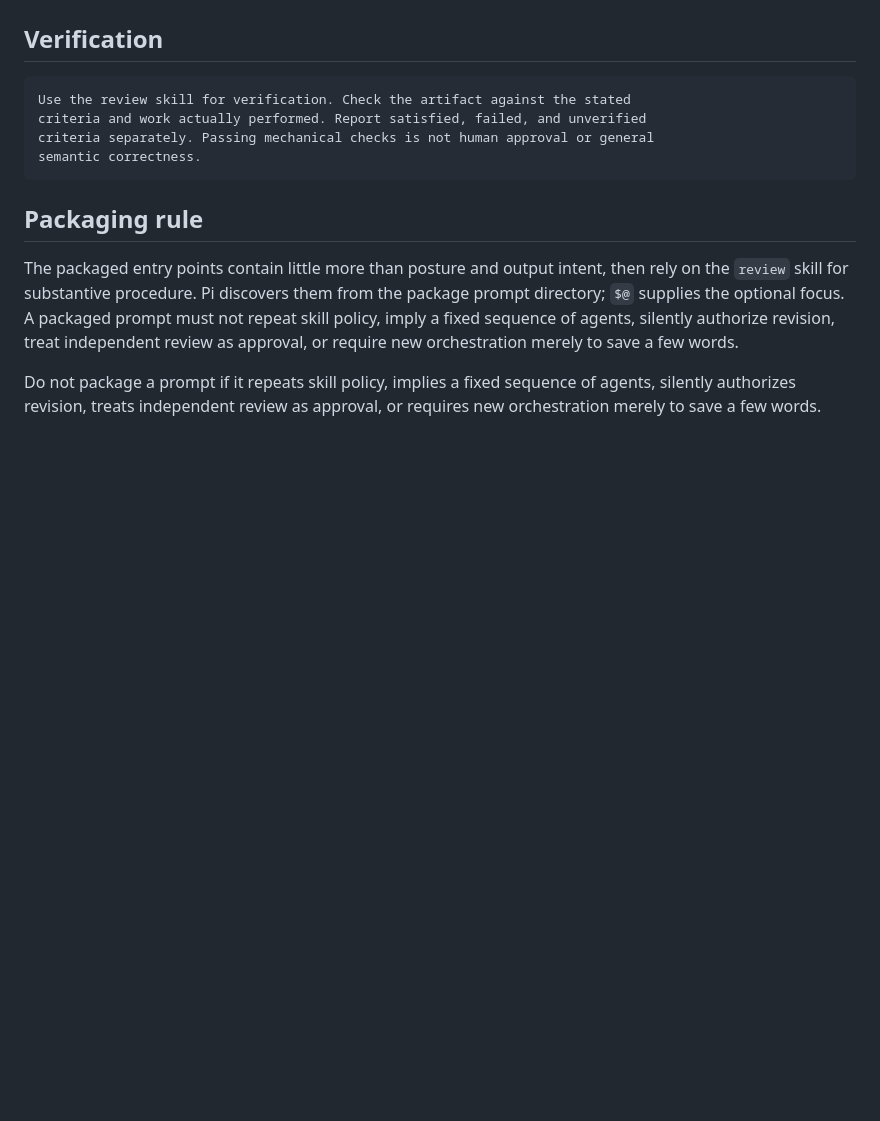
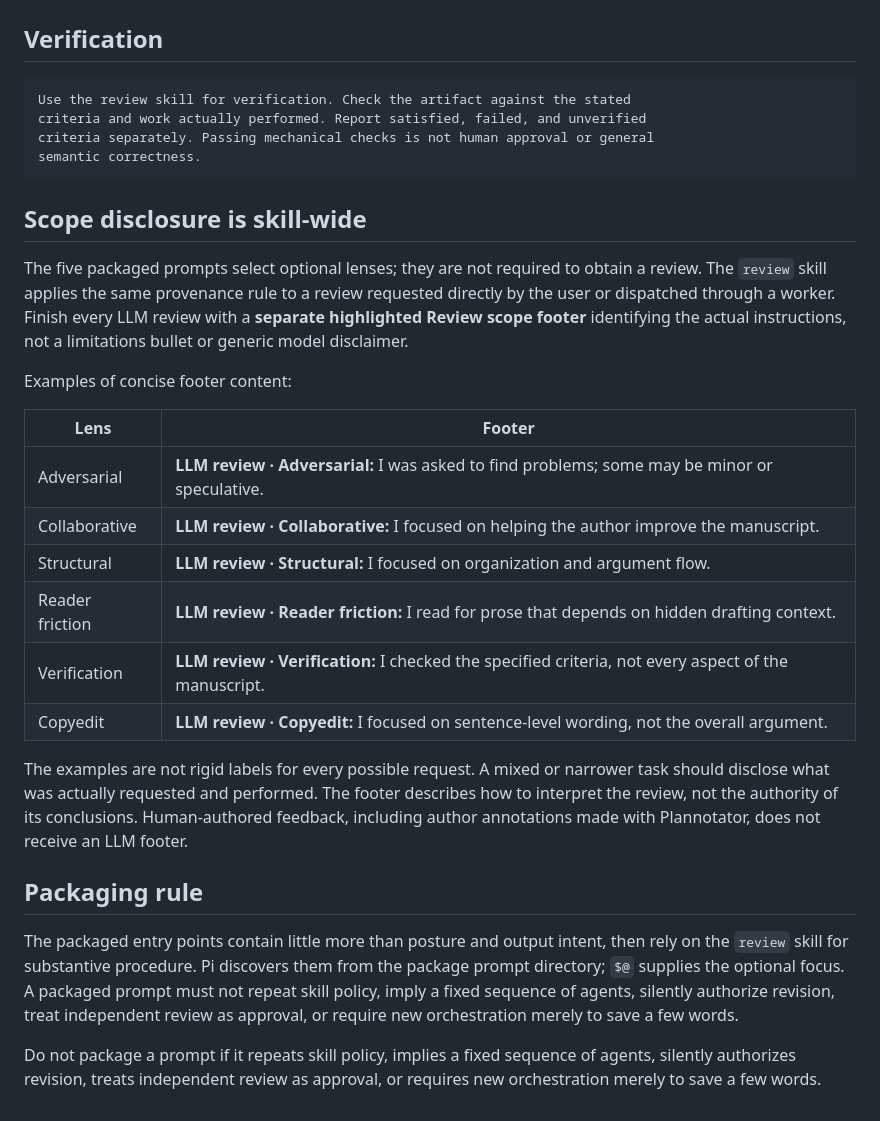
Before and after one commit to Joao-O-Santos/pi-sych, a Markdown page: docs/review-prompts.md, the part around the change. Rendered like a GitHub page; blank space fills up the shorter version.

Commit message:
Explain universal LLM review scope footers in prompt documentation

````diff
--- a/docs/review-prompts.md
+++ b/docs/review-prompts.md
@@ -68,6 +68,33 @@ criteria separately. Passing mechanical checks is not human approval or general
 semantic correctness.
 ```
 
+## Scope disclosure is skill-wide
+
+The five packaged prompts select optional lenses; they are not required
+to obtain a review. The `review` skill applies the same provenance
+rule to a review requested directly by the user or dispatched through
+a worker. Finish every LLM review with a **separate highlighted
+Review scope footer** identifying the actual instructions, not a
+limitations bullet or generic model disclaimer.
+
+Examples of concise footer content:
+
+| Lens | Footer |
+| --- | --- |
+| Adversarial | **LLM review · Adversarial:** I was asked to find problems; some may be minor or speculative. |
+| Collaborative | **LLM review · Collaborative:** I focused on helping the author improve the manuscript. |
+| Structural | **LLM review · Structural:** I focused on organization and argument flow. |
+| Reader friction | **LLM review · Reader friction:** I read for prose that depends on hidden drafting context. |
+| Verification | **LLM review · Verification:** I checked the specified criteria, not every aspect of the manuscript. |
+| Copyedit | **LLM review · Copyedit:** I focused on sentence-level wording, not the overall argument. |
+
+The examples are not rigid labels for every possible request. A
+mixed or narrower task should disclose what was actually requested
+and performed. The footer describes how to interpret the review,
+not the authority of its conclusions. Human-authored feedback,
+including author annotations made with Plannotator, does not receive
+an LLM footer.
+
 ## Packaging rule
 
 The packaged entry points contain little more than posture and output
````
